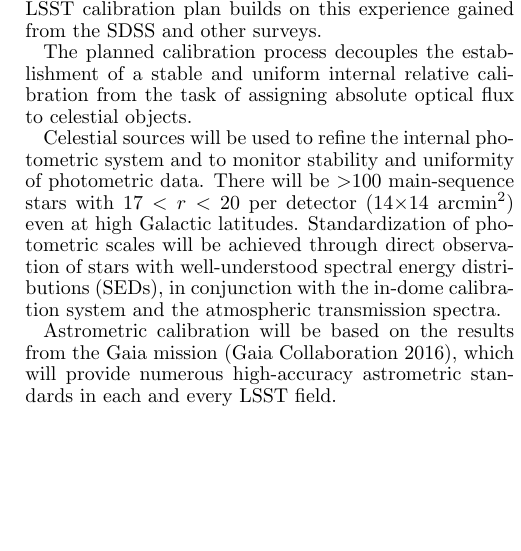
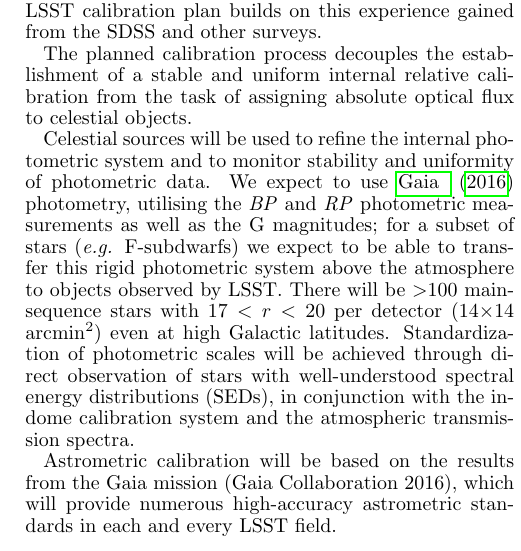
Before and after one commit to lsst-pst/overview_paper, a LaTeX document (lsst.tex, which reads system.tex): part of one column of page 12 of 41, cut so that both start at the same text, the shorter picture padded with empty space. Compiled offline with pdfLaTeX.

Commit message:
Mentioned use of Gaia as a photometric catalogue

```diff
--- a/system.tex
+++ b/system.tex
@@ -871,7 +872,11 @@ relative calibration from the task of assigning absolute optical flux to
 celestial objects.
 
 Celestial sources will be used to refine the internal photometric system and
-to monitor stability and uniformity of photometric data. There will be
+to monitor stability and uniformity of photometric data. We expect to use \cite{Gaia2016} photometry, utilising
+the \textit{BP} and \textit{RP} photometric measurements as well as the \text{G} magnitudes; for a subset
+of stars (\textit{e.g.} F-subdwarfs) we expect to be able to transfer this rigid photometric system above
+the atmosphere to objects observed by LSST.
+There will be
 $>$100 main-sequence stars with $17<r<20$ per detector (14$\times$14 arcmin$^2$)
 even at high Galactic latitudes. Standardization of photometric scales will be
 achieved through direct observation of stars with well-understood spectral
```
Also changed, not shown: lsst.tex (+1 -1 lines), system.tex (3 more changed lines).
